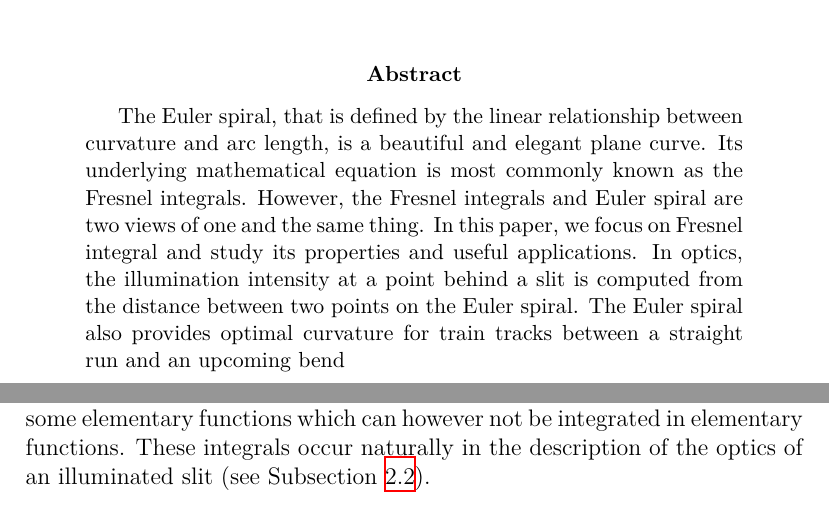
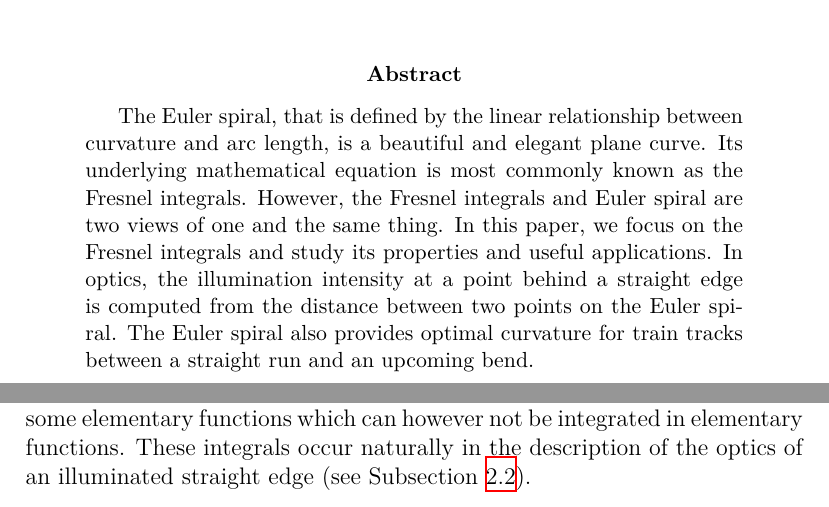
Before and after one commit to melli79/Fresnel, a LaTeX paper (draft.tex): two parts of pages 1 and 2 of 11, joined at a grey line, cut so that both start at the same text. Compiled offline with XeLaTeX.

Commit message:
spell checks

```diff
--- a/draft.tex
+++ b/draft.tex
@@ -42,11 +42,7 @@
 \begin{abstract}
 
 The Euler spiral, that is defined by the linear relationship between curvature and arc length, is a beautiful and elegant plane curve. Its underlying mathematical equation is most
-commonly known as the Fresnel integrals. However, the Fresnel integrals and Euler spiral are  two views of one and the same thing. In this paper, we focus on Fresnel integral and study its properties and useful applications. In optics, the illumination
-intensity at a point behind a slit is computed from
-the distance between two points on the Euler spiral. The Euler spiral also provides optimal curvature for train tracks between a straight run and
-an upcoming bend
-
+commonly known as the Fresnel integrals. However, the Fresnel integrals and Euler spiral are  two views of one and the same thing. In this paper, we focus on the Fresnel integrals and study its properties and useful applications. In optics, the illumination intensity at a point behind a straight edge is computed from the distance between two points on the Euler spiral. The Euler spiral also provides optimal curvature for train tracks between a straight run and an upcoming bend.
 
 \end{abstract}
 \clearpage
@@ -66,7 +62,7 @@ An Euler spiral is a curve whose curvature changes linearly with its arc length.
 	}
 \end{figure}
 
-For a mathematician, an interesting question is whether there are any equations that can describe the corresponding shape of an Euler spiral. For this we consider the Fresnel integrals.  These are defined as integrals over some elementary functions which can however not be integrated in elementary functions.  These integrals occur naturally in the description of the optics of an illuminated slit (see Subsection~\ref{s:relation}).
+For a mathematician, an interesting question is whether there are any equations that can describe the corresponding shape of an Euler spiral. For this we consider the Fresnel integrals.  These are defined as integrals over some elementary functions which can however not be integrated in elementary functions.  These integrals occur naturally in the description of the optics of an illuminated straight edge (see Subsection~\ref{s:relation}).
 
 
 \subsection{Definition of Euler Spiral}
```
Also changed, not shown: draft.tex (6 more changed lines).
